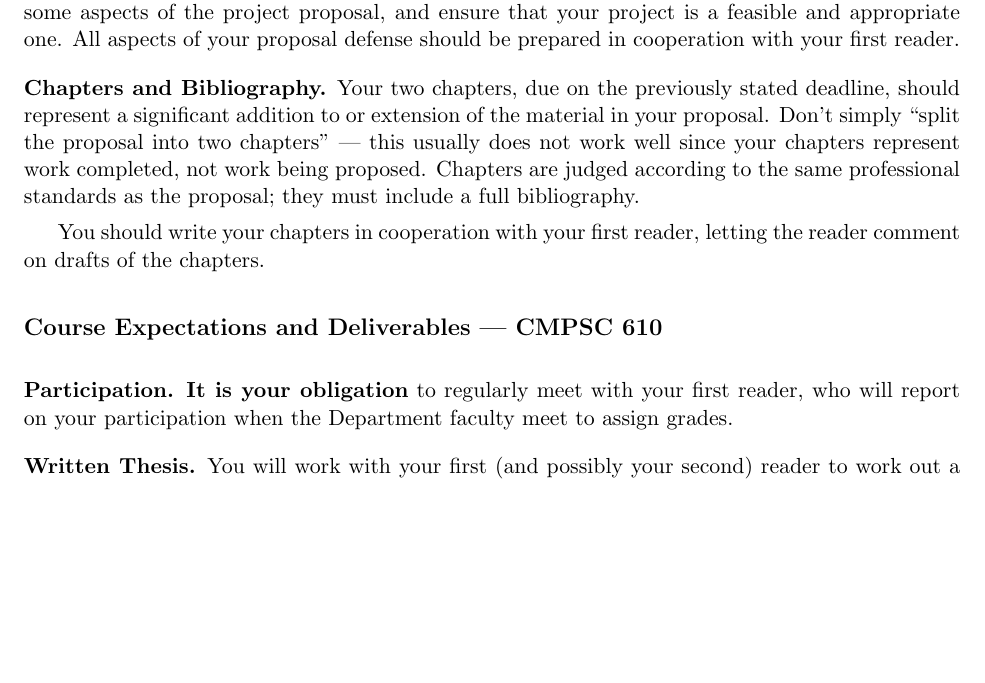
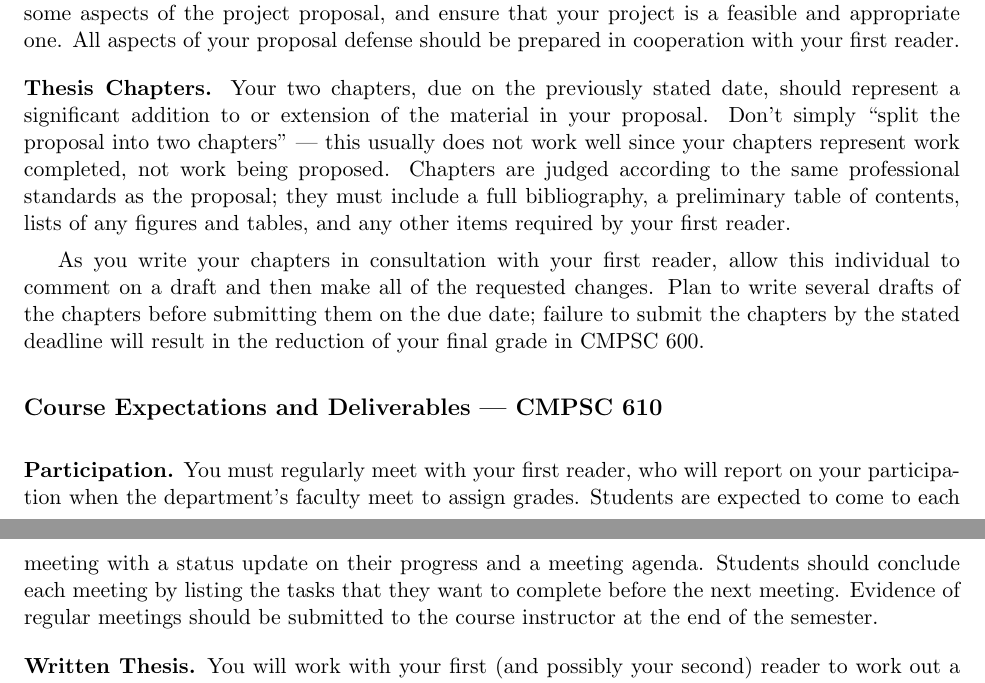
Before and after one commit to gkapfham/cs60060120132014, a LaTeX document (syllabus/cs60001cs600-6102011syllabus.tex): part of page 3 of 4 before the commit and two parts of pages 3 and 4 of 4 after it, the two joined at a grey line, cut so that both start at the same text, the shorter picture padded with empty space. Compiled offline with pdfLaTeX; a LaTeX package or settings file that is missing is left out.

Commit message:
More content about participation for CMPSC 610. Now to written thesis.

```diff
--- a/syllabus/cs60001cs600-6102011syllabus.tex
+++ b/syllabus/cs60001cs600-6102011syllabus.tex
@@ -178,13 +179,15 @@ and appropriate one. All aspects of your proposal defense should be prepared in
 %
 
 \medskip
-\noindent{\bf Chapters and Bibliography.} Your two chapters, due on the previously stated deadline, should represent a
+\noindent{\bf Thesis Chapters.} Your two chapters, due on the previously stated date, should represent a
 significant addition to or extension of the material in your proposal. Don't simply ``split the proposal into two
 chapters'' --- this usually does not work well since your chapters represent work completed, not work being proposed.
-Chapters are judged according to the same professional standards as the proposal; they must include a full bibliography.
+Chapters are judged according to the same professional standards as the proposal; they must include a full bibliography, a
+preliminary table of contents, lists of any figures and tables, and any other items required by your first reader.
 
-You should write your chapters in cooperation with your first reader, letting the reader comment on drafts of the
-chapters.
+As you write your chapters in consultation with your first reader, allow this individual to comment on a draft and then
+make all of the requested changes.  Plan to write several drafts of the chapters before submitting them on the due date;
+failure to submit the chapters by the stated deadline will result in the reduction of your final grade in CMPSC 600.
 
 \subsection*{Course Expectations and Deliverables --- CMPSC 610}
 
@@ -193,10 +196,16 @@ chapters.
 %taught by your first reader.}
 
 \medskip
-\noindent{\bf Participation.}
-{\bf It is your obligation} to regularly meet with your first reader,
-who will report on your participation when the Department faculty
-meet to assign grades.
+\noindent{\bf Participation.} You must regularly meet with your first reader, who will report on your participation when
+the department's faculty meet to assign grades.  Students are expected to come to each meeting with a status update on
+their progress and a meeting agenda.  Students should conclude each meeting by listing the tasks that they want to
+complete before the next meeting. Evidence of regular meetings should be submitted to the course instructor at the end
+of the semester.
+
+% {\bf It is your obligation} to regularly meet with your first reader,
+% who will report on your participation when the Department faculty
+% meet to assign grades.
+%
 
 \medskip
 \noindent{\bf Written Thesis.}
```
Also changed, not shown: syllabus/cs60001cs600-6102011syllabus.tex (1 more changed lines).
